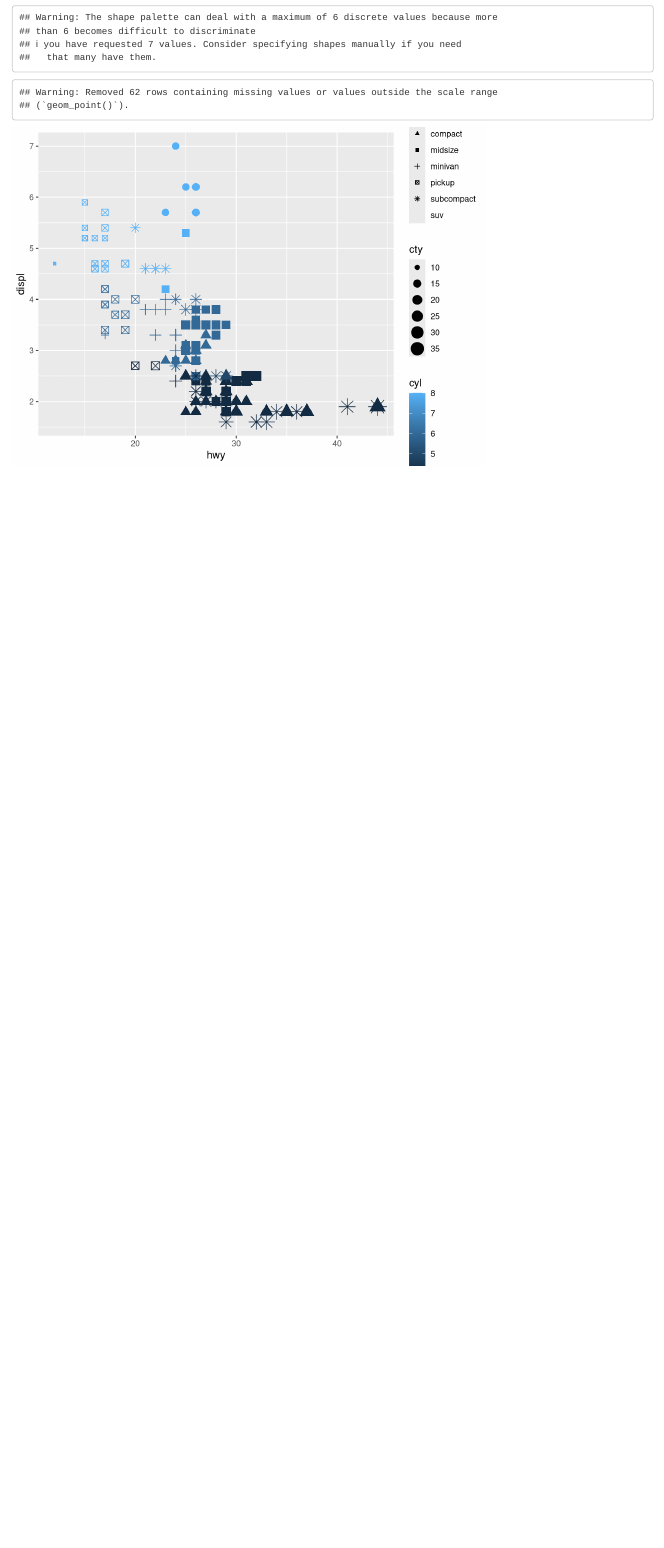
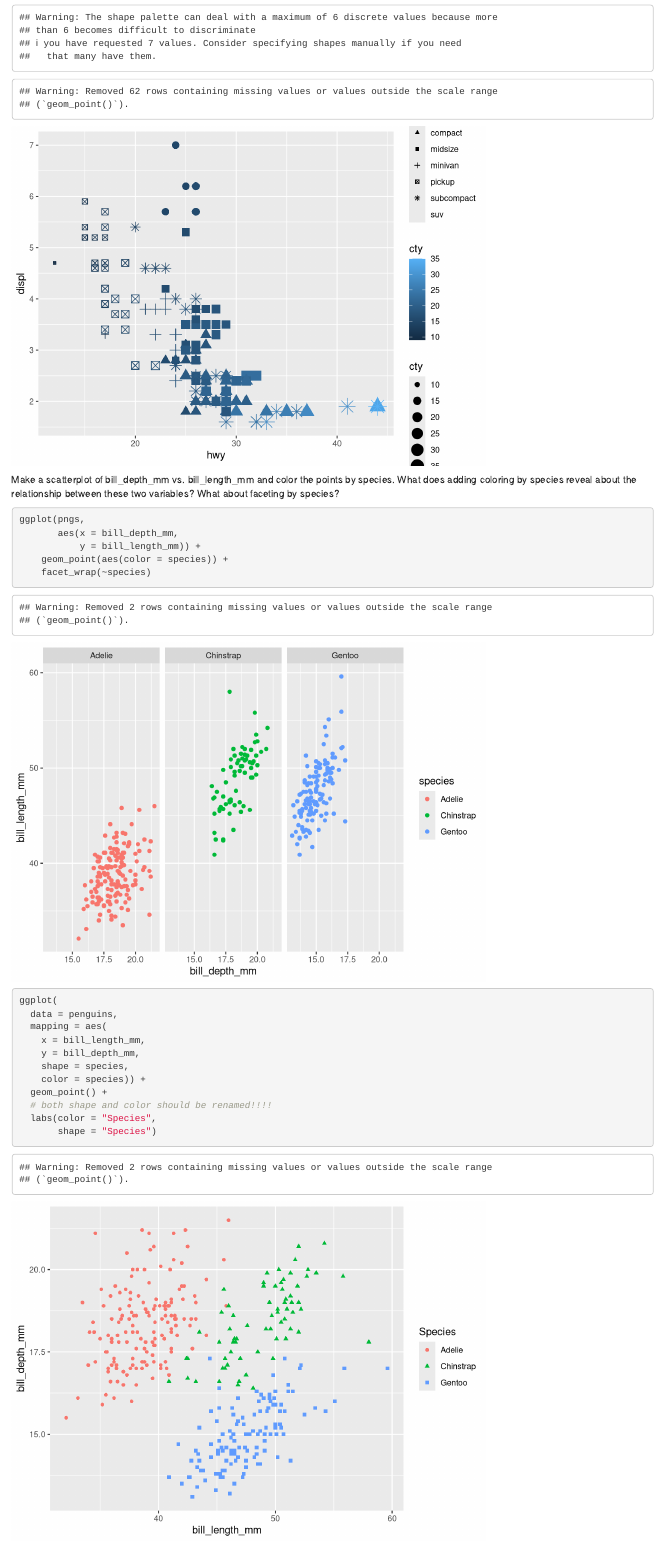
Before and after one commit to GrigorijSchleifer/RfDS, an R Markdown document (Exercises/1.2.5 Exercises.Rmd): the page in a window 1100 px wide, from 7520 px down before the commit and from 7540 px down after it, so that both start at the same text. Rendered offline with R 4.5, knitr and Pandoc, with nearby package versions.

Commit message:
Lab, renaming variable, otherwise two labs

````diff
--- a/Exercises/1.2.5 Exercises.Rmd
+++ b/Exercises/1.2.5 Exercises.Rmd
@@ -170,0 +174,23 @@ ggplot(mpg,
+Make a scatterplot of bill_depth_mm vs. bill_length_mm and color the points by species. What does adding coloring by species reveal about the relationship between these two variables? What about faceting by species?
+
+```{r}
+ggplot(pngs,
+       aes(x = bill_depth_mm,
+           y = bill_length_mm)) +
+    geom_point(aes(color = species)) +
+    facet_wrap(~species)
+```
+
+```{r}
+ggplot(
+  data = penguins,
+  mapping = aes(
+    x = bill_length_mm,
+    y = bill_depth_mm,
+    shape = species,
+    color = species)) +
+  geom_point() +
+  # both shape and color should be renamed!!!!
+  labs(color = "Species",
+       shape = "Species")
+```
````
Also changed, not shown: Exercises/1.2.5 Exercises.Rmd (7 more changed lines).
